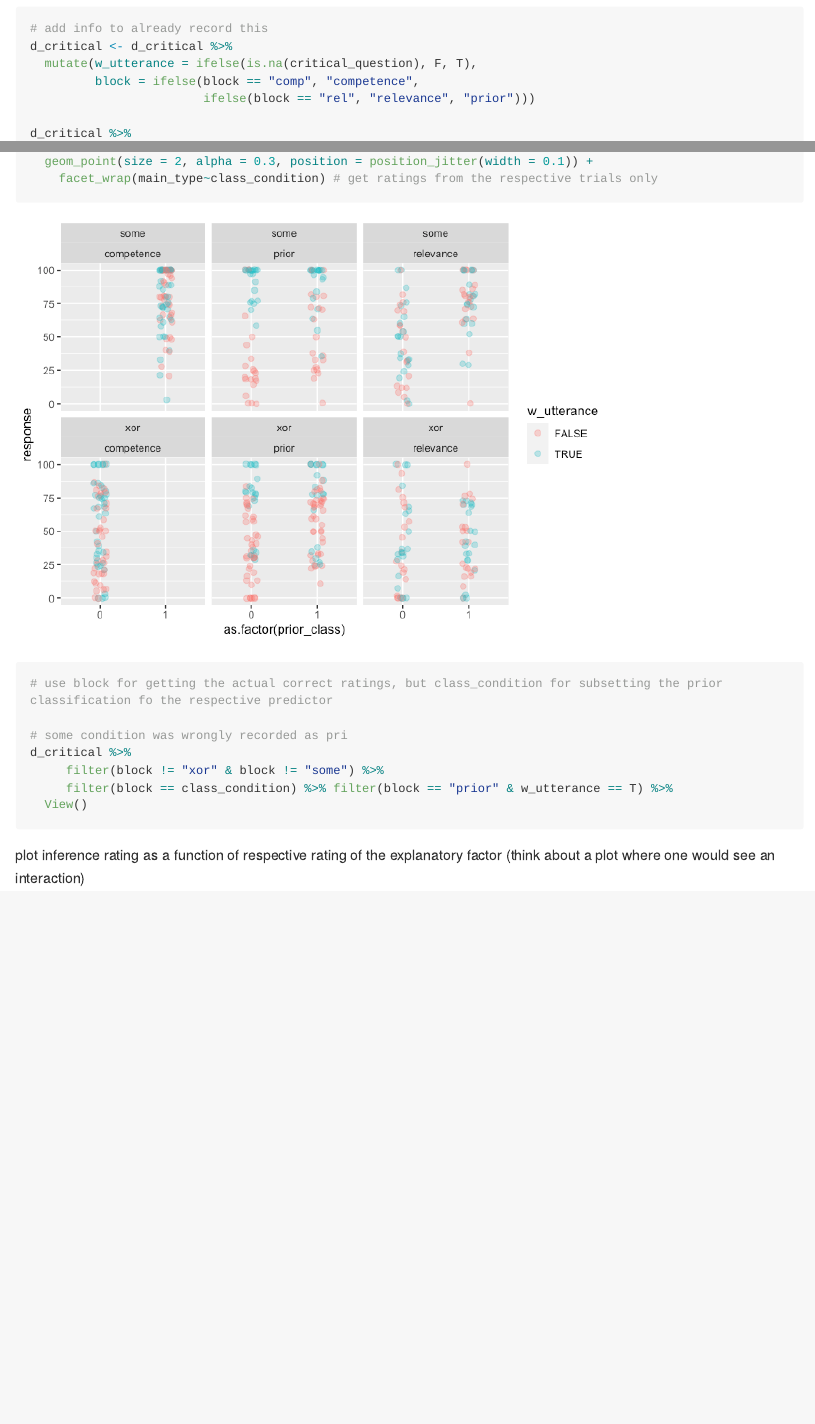
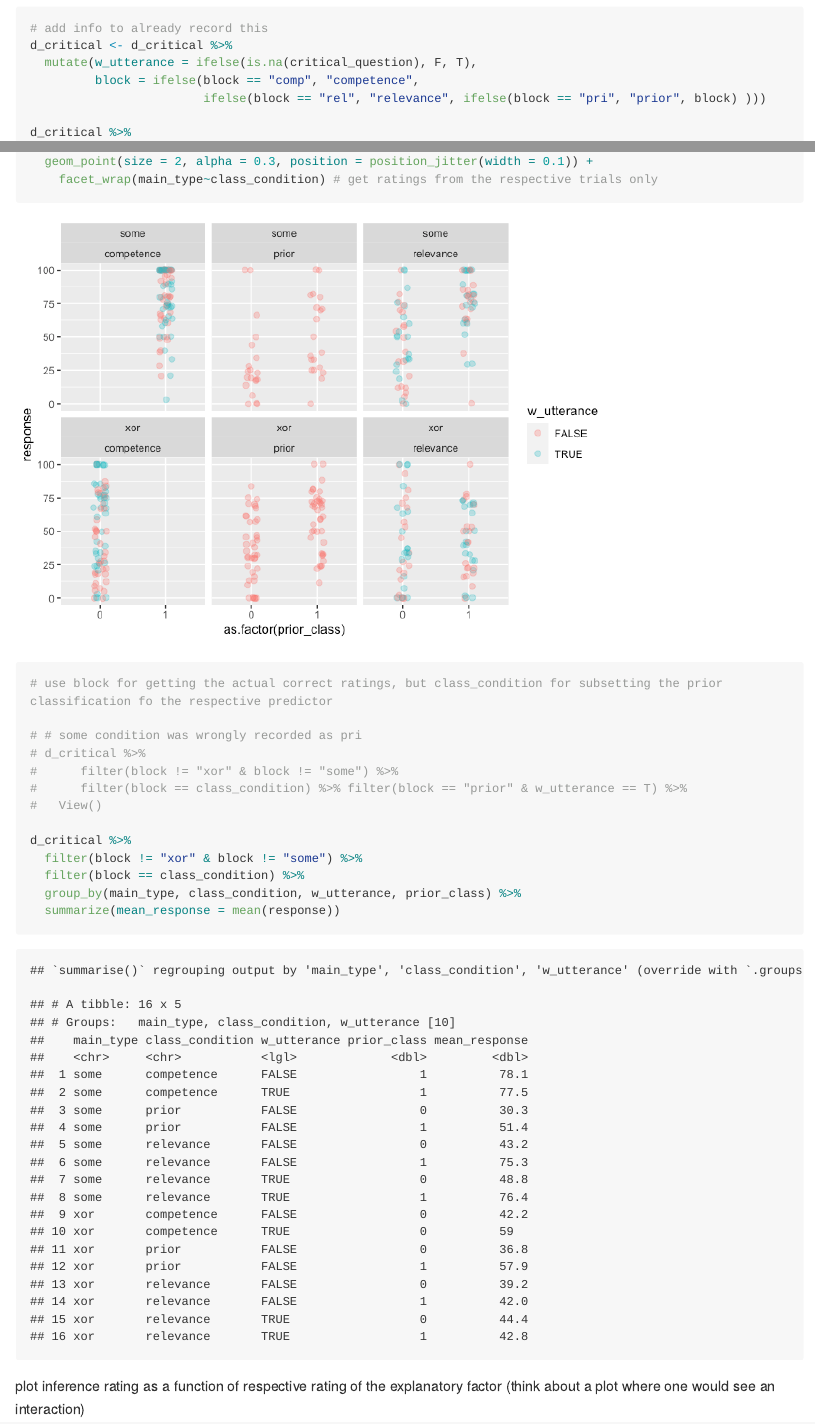
Before and after one commit to magpie-ea/XOR_Experiment, an R Markdown document (analysis/xor-some-prolific-pilot1.Rmd): the page in a window 1100 px wide, from 5510 px down before the commit and from 5900 px down after it, so that both start at the same text, and a second part further down, joined at a grey line. The pictures show the output file analysis/xor-some-prolific-pilot1.md that the author committed with the source, drawn offline in the style of GitHub; long lines of code are wrapped.

Commit message:
minor fix

````diff
--- a/analysis/xor-some-prolific-pilot1.Rmd
+++ b/analysis/xor-some-prolific-pilot1.Rmd
@@ -99,7 +99,7 @@ Plot main rel / comp questions by main condition, separated into with / without
 d_critical <- d_critical %>%
   mutate(w_utterance = ifelse(is.na(critical_question), F, T),
          block = ifelse(block == "comp", "competence",
-                        ifelse(block == "rel", "relevance", "prior")))
+                        ifelse(block == "rel", "relevance", ifelse(block == "pri", "prior", block) )))
 
 d_critical %>%
   filter(block != "xor" & block != "some") %>%
@@ -109,12 +109,18 @@ d_critical %>%
     facet_wrap(main_type~class_condition) # get ratings from the respective trials only
 # use block for getting the actual correct ratings, but class_condition for subsetting the prior classification fo the respective predictor
 
-# some condition was wrongly recorded as pri
+# # some condition was wrongly recorded as pri
+# d_critical %>%
+#      filter(block != "xor" & block != "some") %>%
+#      filter(block == class_condition) %>% filter(block == "prior" & w_utterance == T) %>%
+#   View()
+
 d_critical %>%
-     filter(block != "xor" & block != "some") %>%
-     filter(block == class_condition) %>% filter(block == "prior" & w_utterance == T) %>%
-  View()
-
+  filter(block != "xor" & block != "some") %>%
+  filter(block == class_condition) %>%
+  group_by(main_type, class_condition, w_utterance, prior_class) %>%
+  summarize(mean_response = mean(response))
 ```
 
+
 plot inference rating as a function of respective rating of the explanatory factor (think about a plot where one would see an interaction)
````
Also changed, not shown: analysis/xor-some-prolific-pilot1.md, analysis/xor-some-prolific-pilot1_files/figure-gfm/unnamed-chunk-1-1.png, analysis/xor-some-prolific-pilot1_files/figure-gfm/unnamed-chunk-2-1.png, analysis/xor-some-prolific-pilot1_files/figure-gfm/unnamed-chunk-3-1.png, analysis/xor-some-prolific-pilot1.Rmd (2 more changed lines).
